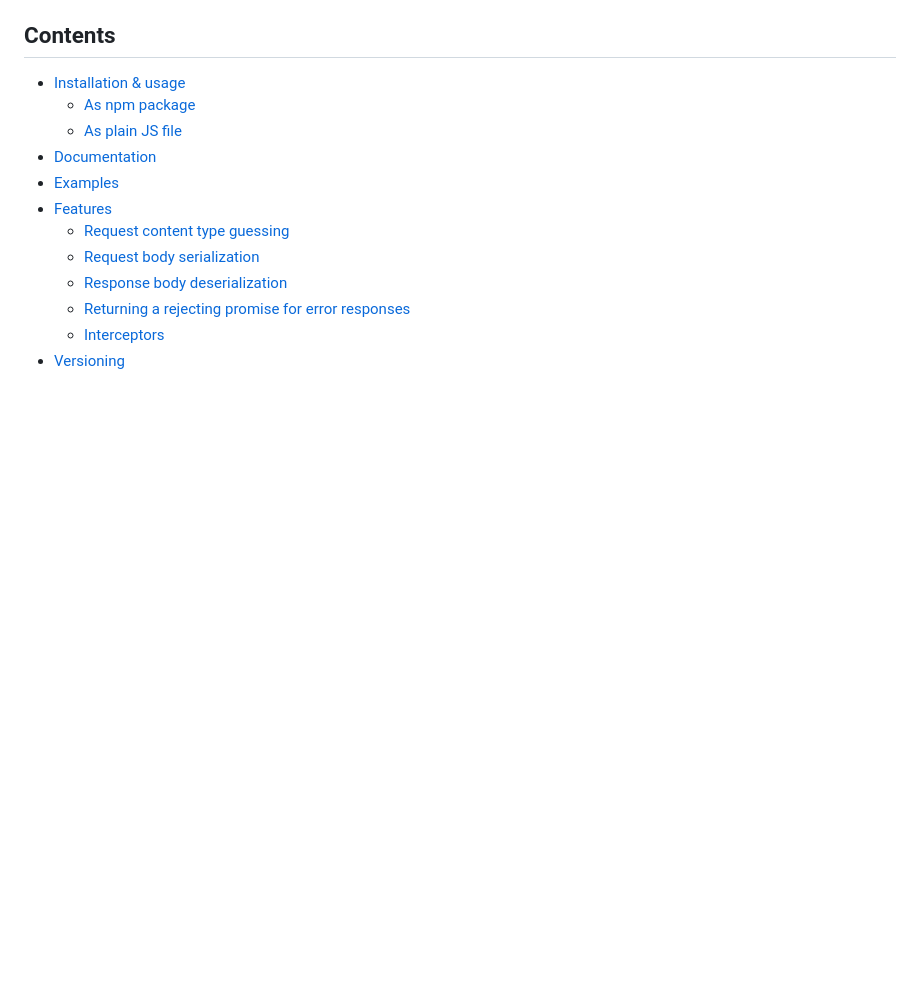
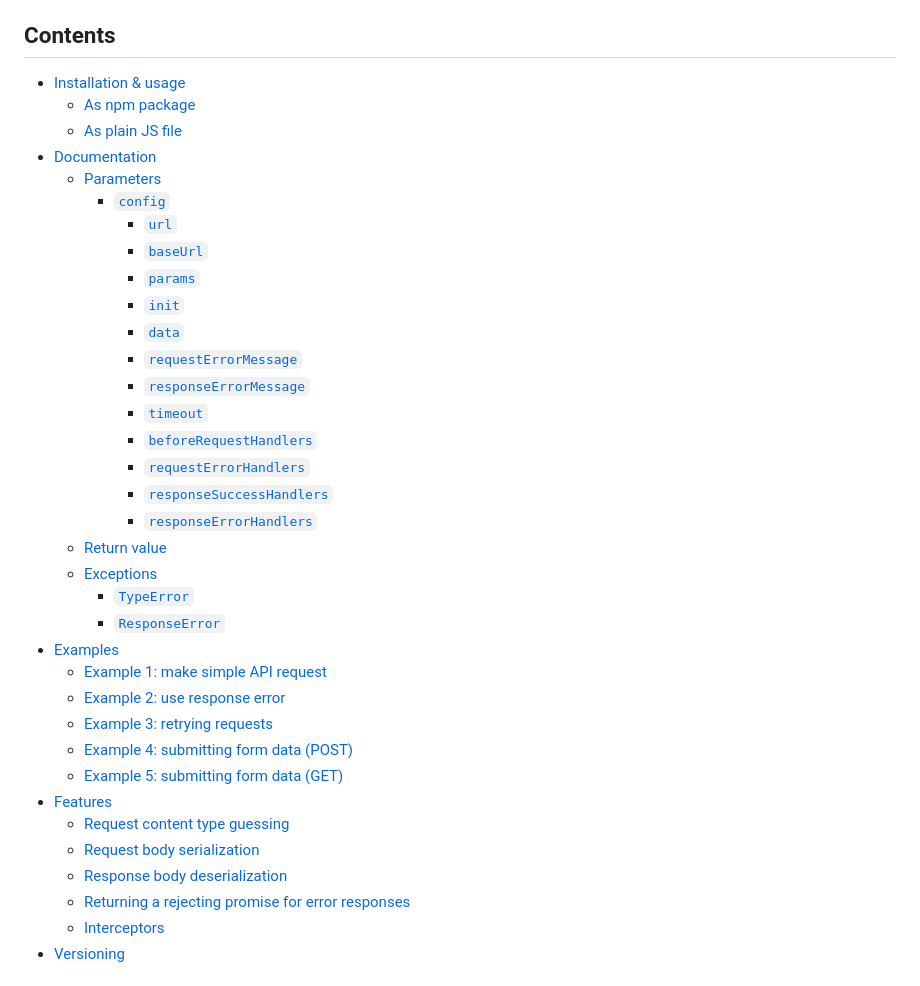
Before and after one commit to kleinfreund/retrieve, a Markdown page: README.md, the part around the change. GitHub-like rendering; blank space fills up the shorter version.

Commit message:
docs: adds missing table of contents entries

```diff
--- a/README.md
+++ b/README.md
@@ -31,7 +31,30 @@ Why is it called `retrieve`? I wanted to call it `makeRequest` (I like clean and
 	- [As npm package](#as-npm-package)
 	- [As plain JS file](#as-plain-js-file)
 - [Documentation](#documentation)
+  - [Parameters](#parameters)
+    - [`config`](#config)
+      - [`url`](#url)
+      - [`baseUrl`](#baseurl-optional)
+      - [`params`](#params-optional)
+      - [`init`](#init-optional)
+      - [`data`](#data-optional)
+      - [`requestErrorMessage`](#requesterrormessage-optional)
+      - [`responseErrorMessage`](#responseerrormessage-optional)
+      - [`timeout`](#timeout-optional)
+      - [`beforeRequestHandlers`](#beforerequesthandlers-optional)
+      - [`requestErrorHandlers`](#requesterrorhandlers-optional)
+      - [`responseSuccessHandlers`](#responsesuccesshandlers-optional)
+      - [`responseErrorHandlers`](#responseerrorhandlers-optional)
+  - [Return value](#return-value)
+  - [Exceptions](#exceptions)
+    - [`TypeError`](#typeerror)
+    - [`ResponseError`](#responseerror)
 - [Examples](#examples)
+	- [Example 1: make simple API request](#example-1-make-simple-api-request)
+	- [Example 2: use response error](#example-2-use-response-error)
+	- [Example 3: retrying requests](#example-3-retrying-requests)
+	- [Example 4: submitting form data (POST)](#example-4-submitting-form-data-post)
+	- [Example 5: submitting form data (GET)](#example-5-submitting-form-data-get)
 - [Features](#Features)
 	- [Request content type guessing](#request-content-type-guessing)
 	- [Request body serialization](#request-body-serialization)
```
